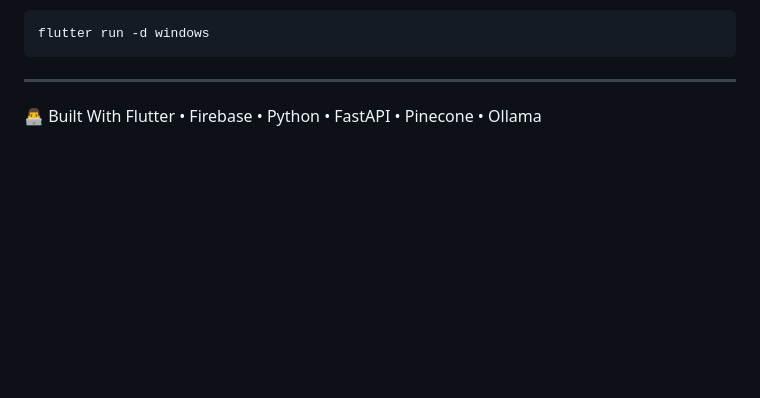
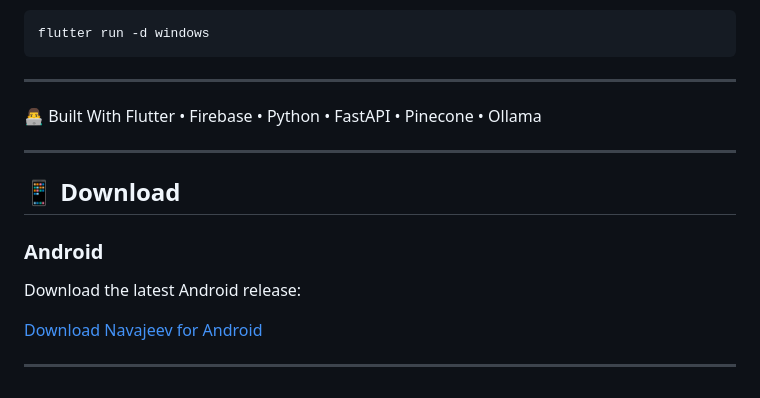
Before and after one commit to Prashanth275/Navajeev---a-motherhood_companion-app, a Markdown page: README.md, the part around the change. GitHub-like rendering; blank space fills up the shorter version.

```diff
--- a/README.md
+++ b/README.md
@@ -161,3 +161,15 @@ flutter run -d windows
 
 👨‍💻 Built With
 Flutter • Firebase • Python • FastAPI • Pinecone • Ollama
+
+---
+
+## 📱 Download
+
+### Android
+
+Download the latest Android release:
+
+[Download Navajeev for Android](https://github.com/Prashanth275/Navajeev-a-motherhood_companion-app/releases/latest)
+
+---
```
